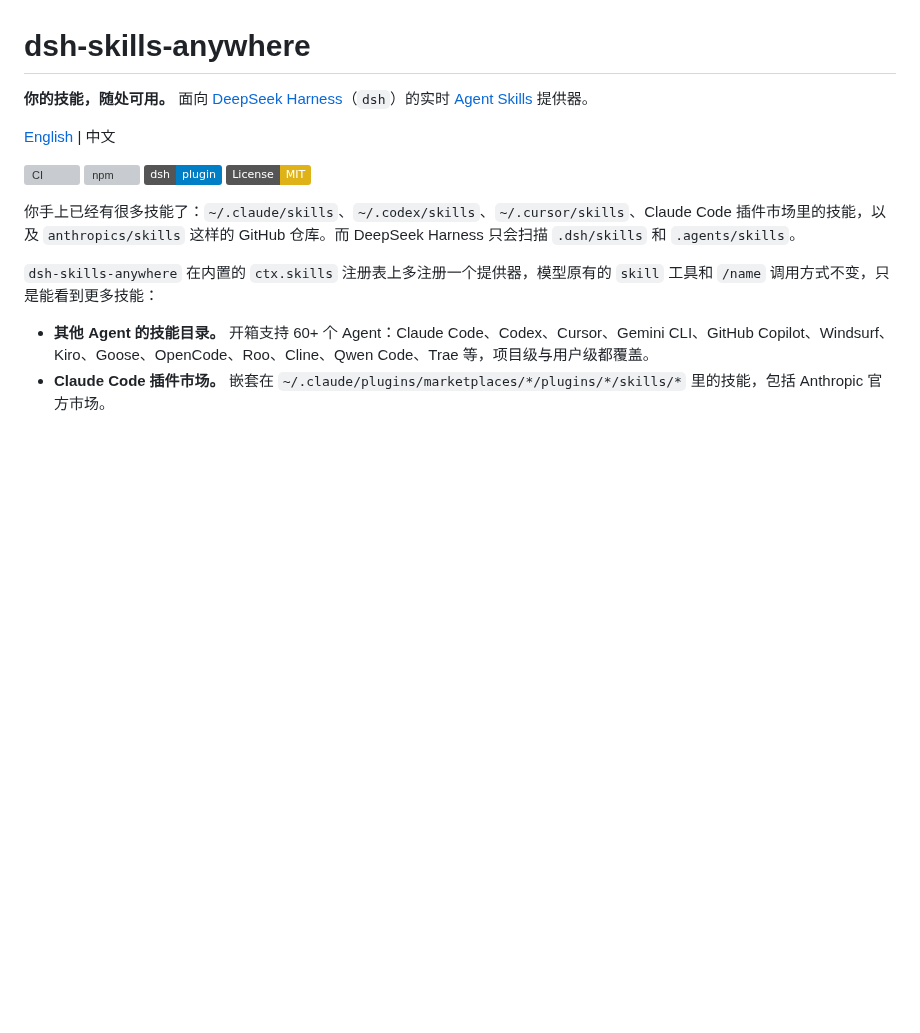
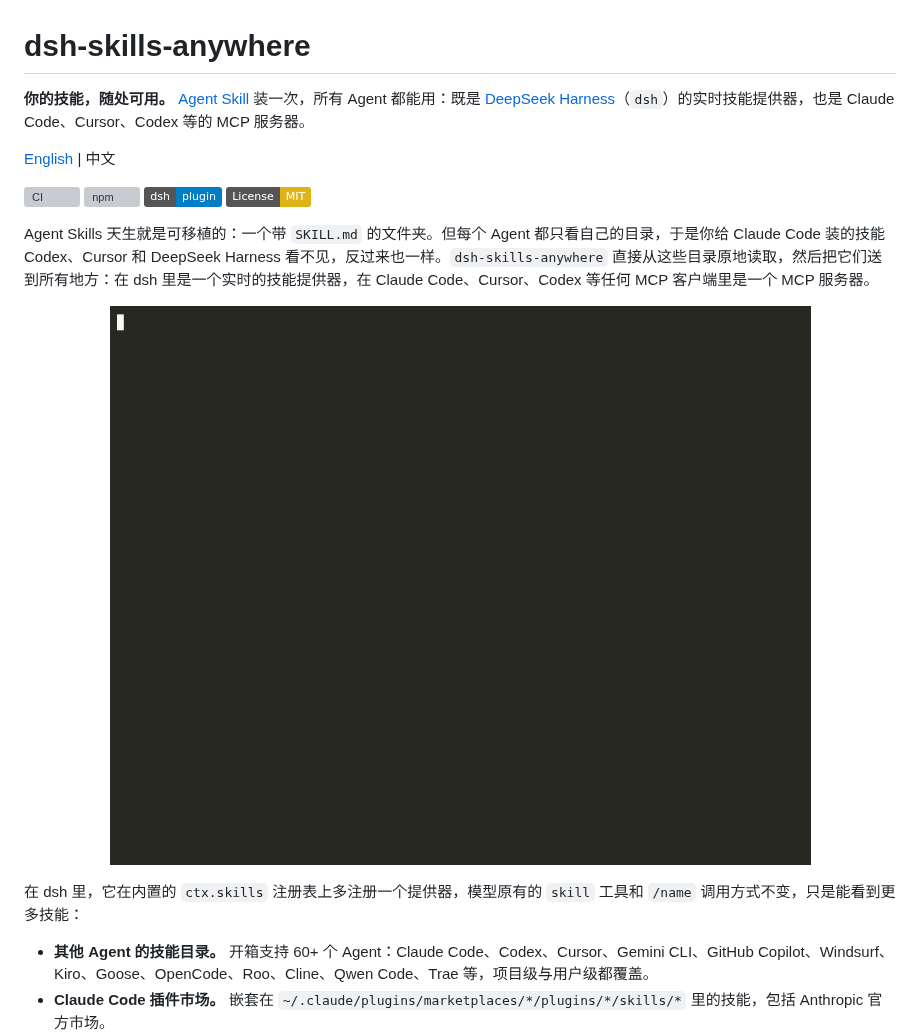
Before and after one commit to noteflowai/dsh-skills-anywhere, a Markdown page: README.zh.md, the part around the change. GitHub-like rendering; pictures changed too: docs/demo.gif (added); badges without logos; blank space fills up the shorter version; grey boxes are pictures that could not be loaded.

```diff
--- a/README.zh.md
+++ b/README.zh.md
@@ -1,6 +1,6 @@
 # dsh-skills-anywhere
 
-**你的技能，随处可用。** 面向 [DeepSeek Harness](https://github.com/deepseek-ai/deepseek-harness)（`dsh`）的实时 [Agent Skills](https://agentskills.io) 提供器。
+**你的技能，随处可用。** [Agent Skill](https://agentskills.io) 装一次，所有 Agent 都能用：既是 [DeepSeek Harness](https://github.com/deepseek-ai/deepseek-harness)（`dsh`）的实时技能提供器，也是 Claude Code、Cursor、Codex 等的 MCP 服务器。
 
 [English](README.md) | 中文
 
@@ -9,9 +9,11 @@
 [![dsh plugin](https://img.shields.io/badge/dsh-plugin-blue)](https://github.com/topics/dsh-plugin)
 [![License: MIT](https://img.shields.io/badge/License-MIT-yellow.svg)](LICENSE)
 
-你手上已经有很多技能了：`~/.claude/skills`、`~/.codex/skills`、`~/.cursor/skills`、Claude Code 插件市场里的技能，以及 `anthropics/skills` 这样的 GitHub 仓库。而 DeepSeek Harness 只会扫描 `.dsh/skills` 和 `.agents/skills`。
+Agent Skills 天生就是可移植的：一个带 `SKILL.md` 的文件夹。但每个 Agent 都只看自己的目录，于是你给 Claude Code 装的技能 Codex、Cursor 和 DeepSeek Harness 看不见，反过来也一样。`dsh-skills-anywhere` 直接从这些目录原地读取，然后把它们送到所有地方：在 dsh 里是一个实时的技能提供器，在 Claude Code、Cursor、Codex 等任何 MCP 客户端里是一个 MCP 服务器。
 
-`dsh-skills-anywhere` 在内置的 `ctx.skills` 注册表上多注册一个提供器，模型原有的 `skill` 工具和 `/name` 调用方式不变，只是能看到更多技能：
+<p align="center"><img src="docs/demo.gif" alt="dsh-skills-anywhere list 找到来自 Claude Code、Codex、Cursor、Gemini CLI、Goose、Windsurf、Kiro 的技能，再从 GitHub 加入 anthropics/skills" width="880"></p>
+
+在 dsh 里，它在内置的 `ctx.skills` 注册表上多注册一个提供器，模型原有的 `skill` 工具和 `/name` 调用方式不变，只是能看到更多技能：
 
 - **其他 Agent 的技能目录。** 开箱支持 60+ 个 Agent：Claude Code、Codex、Cursor、Gemini CLI、GitHub Copilot、Windsurf、Kiro、Goose、OpenCode、Roo、Cline、Qwen Code、Trae 等，项目级与用户级都覆盖。
 - **Claude Code 插件市场。** 嵌套在 `~/.claude/plugins/marketplaces/*/plugins/*/skills/*` 里的技能，包括 Anthropic 官方市场。
```
Also changed, not shown: CHANGELOG.md (+7 -0 lines), README.md (+5 -3 lines), 2 other files.
